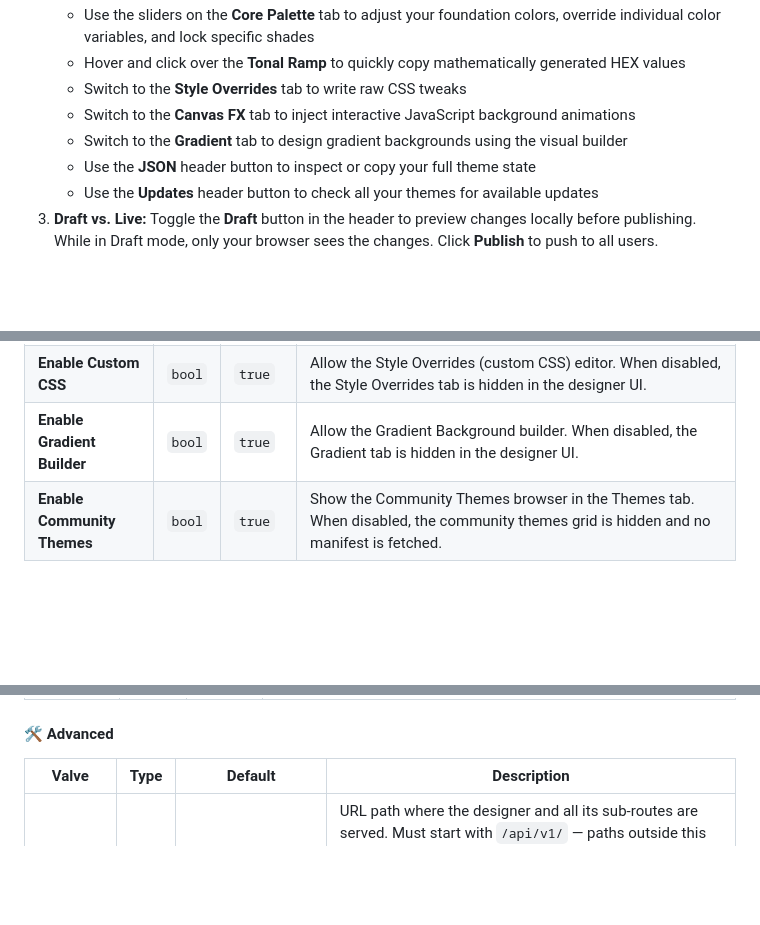
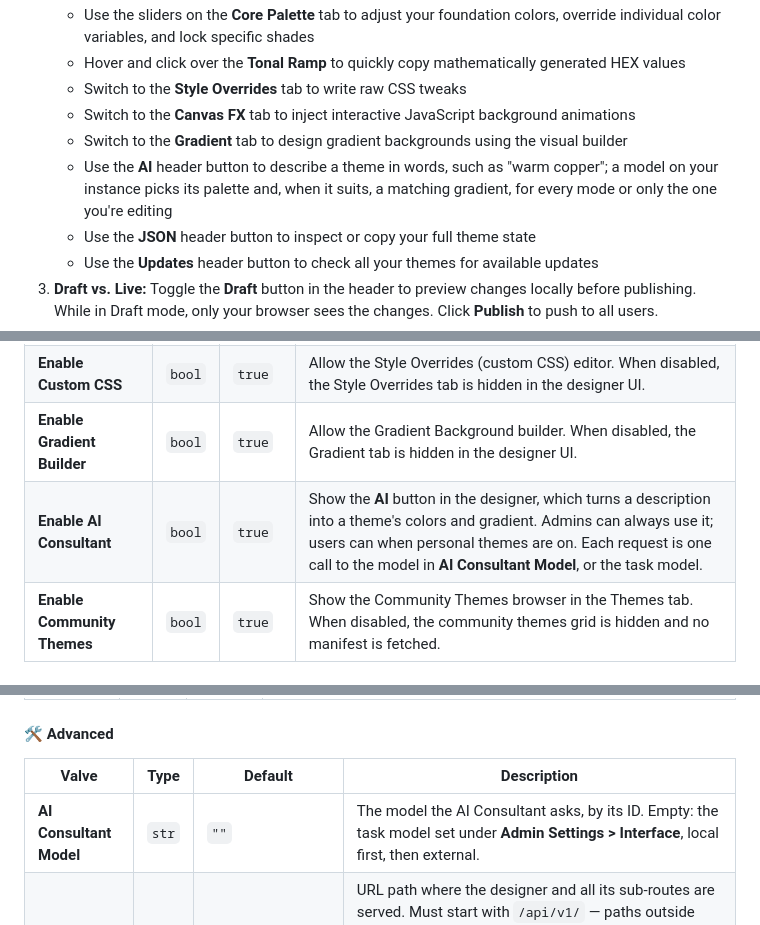
Before and after one commit to silentoplayz/theme-designer-pro-presets, a Markdown page: event-function/README.md, 3 parts joined by grey strips. GitHub-like rendering; blank space fills up the shorter version.

```diff
--- a/event-function/README.md
+++ b/event-function/README.md
@@ -145,6 +145,7 @@ The [Launcher Tool](../tools/theme_designer_pro_launcher.py) is a lightweight co
    - Switch to the **Style Overrides** tab to write raw CSS tweaks
    - Switch to the **Canvas FX** tab to inject interactive JavaScript background animations
    - Switch to the **Gradient** tab to design gradient backgrounds using the visual builder
+   - Use the **AI** header button to describe a theme in words, such as "warm copper"; a model on your instance picks its palette and, when it suits, a matching gradient, for every mode or only the one you're editing
    - Use the **JSON** header button to inspect or copy your full theme state
    - Use the **Updates** header button to check all your themes for available updates
 3. **Draft vs. Live:** Toggle the **Draft** button in the header to preview changes locally before publishing. While in Draft mode, only your browser sees the changes. Click **Publish** to push to all users.
@@ -217,6 +218,7 @@ Valves are configured in the Admin Panel under **Functions → Theme Designer Pr
 | **Enable Canvas FX** | `bool` | `true` | Allow Canvas FX (JavaScript background animations). When disabled, the Canvas FX tab is hidden and running animations are suppressed — canvas data is stripped from the saved state and a canvas-stripped update is broadcast. |
 | **Enable Custom CSS** | `bool` | `true` | Allow the Style Overrides (custom CSS) editor. When disabled, the Style Overrides tab is hidden in the designer UI. |
 | **Enable Gradient Builder** | `bool` | `true` | Allow the Gradient Background builder. When disabled, the Gradient tab is hidden in the designer UI. |
+| **Enable AI Consultant** | `bool` | `true` | Show the **AI** button in the designer, which turns a description into a theme's colors and gradient. Admins can always use it; users can when personal themes are on. Each request is one call to the model in **AI Consultant Model**, or the task model. |
 | **Enable Community Themes** | `bool` | `true` | Show the Community Themes browser in the Themes tab. When disabled, the community themes grid is hidden and no manifest is fetched. |
 
 #### 🖌️ UX Policy
@@ -248,6 +250,7 @@ Valves are configured in the Admin Panel under **Functions → Theme Designer Pr
 
 | Valve | Type | Default | Description |
 |---|---|---|---|
+| **AI Consultant Model** | `str` | `""` | The model the AI Consultant asks, by its ID. Empty: the task model set under **Admin Settings > Interface**, local first, then external. |
 | **Designer URL** | `str` | `/api/v1/theme-designer` | URL path where the designer and all its sub-routes are served. Must start with `/api/v1/` — paths outside this prefix are auto-corrected to prevent the SPA catch-all from intercepting the route (a warning is logged). Changing this value triggers a route re-registration; the loader fragment picks up the new URL on its next compose. |
 
 > **Note:** All Valves default to their most permissive values — the event function behaves identically to an un-valved installation out of the box. Admins only need to configure Valves if they want to restrict specific features.
```
Also changed, not shown: other parts of event-function/README.md (+7 -2 lines), tools/README.md (+2 -1 lines).
